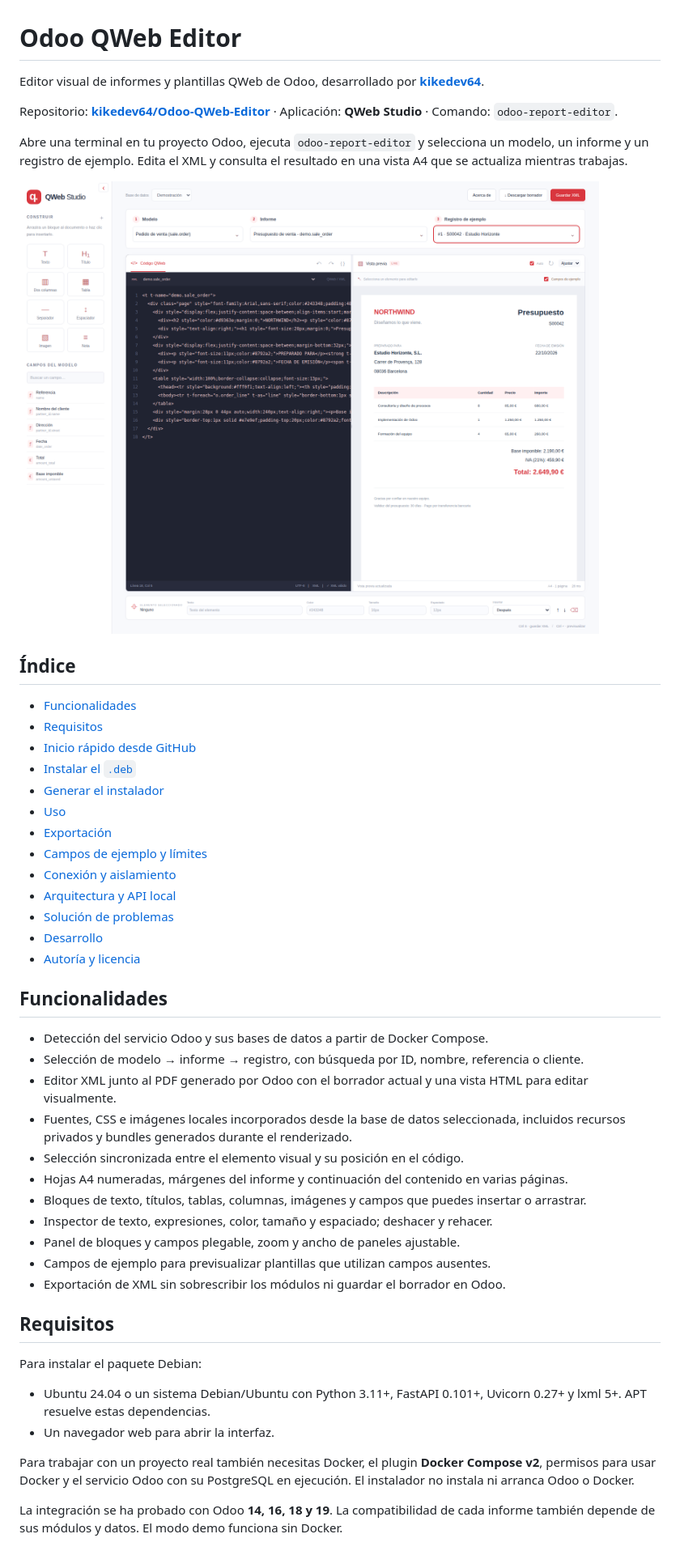
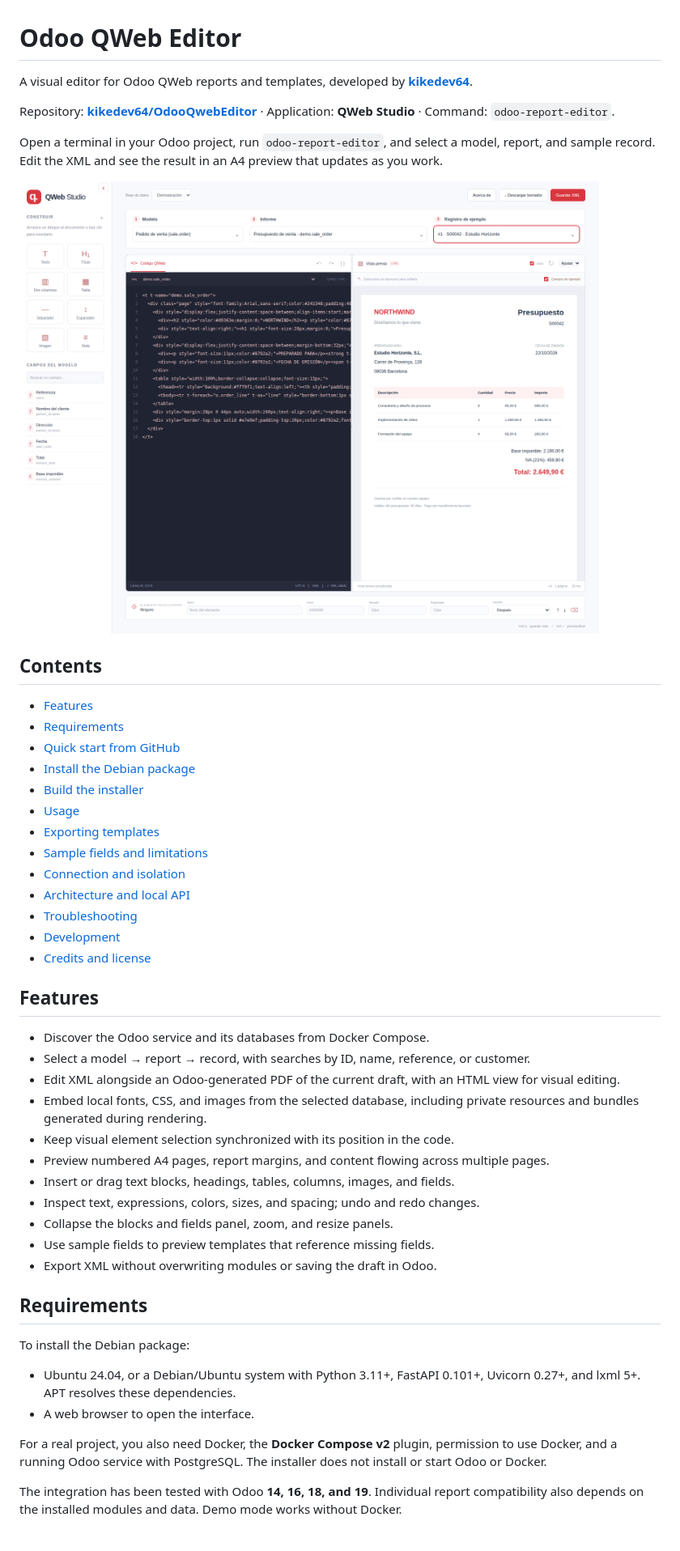
Before and after one commit to kikedev64/OdooQwebEditor, a Markdown page: README.md, the part around one of its changes. Shown at 81% size. Rendered like a GitHub page.

```diff
--- a/README.md
+++ b/README.md
@@ -1,8 +1,8 @@
 # Odoo QWeb Editor
 
-Editor visual de informes y plantillas QWeb de Odoo, desarrollado por **[kikedev64](https://github.com/kikedev64/kikedev64)**.
+A visual editor for Odoo QWeb reports and templates, developed by **[kikedev64](https://github.com/kikedev64/kikedev64)**.
 
-Repositorio: **[kikedev64/Odoo-QWeb-Editor](https://github.com/kikedev64/Odoo-QWeb-Editor)** · Aplicación: **QWeb Studio** · Comando: `odoo-report-editor`.
+Repository: **[kikedev64/OdooQwebEditor](https://github.com/kikedev64/OdooQwebEditor)** · Application: **QWeb Studio** · Command: `odoo-report-editor`.
 
-Abre una terminal en tu proyecto Odoo, ejecuta `odoo-report-editor` y selecciona un modelo, un informe y un registro de ejemplo. Edita el XML y consulta el resultado en una vista A4 que se actualiza mientras trabajas.
+Open a terminal in your Odoo project, run `odoo-report-editor`, and select a model, report, and sample record. Edit the XML and see the result in an A4 preview that updates as you work.
 
@@ -10,42 +10,42 @@ Abre una terminal en tu proyecto Odoo, ejecuta `odoo-report-editor` y selecciona
 
-## Índice
+## Contents
 
-- [Funcionalidades](#funcionalidades)
-- [Requisitos](#requisitos)
-- [Inicio rápido desde GitHub](#inicio-rápido-desde-github)
-- [Instalar el `.deb`](#instalar-el-deb)
-- [Generar el instalador](#generar-el-instalador)
-- [Uso](#uso)
-- [Exportación](#exportación)
-- [Campos de ejemplo y límites](#campos-de-ejemplo-y-límites)
-- [Conexión y aislamiento](#conexión-y-aislamiento)
-- [Arquitectura y API local](#arquitectura-y-api-local)
-- [Solución de problemas](#solución-de-problemas)
-- [Desarrollo](#desarrollo)
-- [Autoría y licencia](#autoría-y-licencia)
+- [Features](#features)
+- [Requirements](#requirements)
+- [Quick start from GitHub](#quick-start-from-github)
+- [Install the Debian package](#install-the-debian-package)
+- [Build the installer](#build-the-installer)
+- [Usage](#usage)
+- [Exporting templates](#exporting-templates)
+- [Sample fields and limitations](#sample-fields-and-limitations)
+- [Connection and isolation](#connection-and-isolation)
+- [Architecture and local API](#architecture-and-local-api)
+- [Troubleshooting](#troubleshooting)
+- [Development](#development)
+- [Credits and license](#credits-and-license)
 
-## Funcionalidades
+## Features
 
-- Detección del servicio Odoo y sus bases de datos a partir de Docker Compose.
-- Selección de modelo → informe → registro, con búsqueda por ID, nombre, referencia o cliente.
-- Editor XML junto al PDF generado por Odoo con el borrador actual y una vista HTML para editar visualmente.
-- Fuentes, CSS e imágenes locales incorporados desde la base de datos seleccionada, incluidos recursos privados y bundles generados durante el renderizado.
-- Selección sincronizada entre el elemento visual y su posición en el código.
-- Hojas A4 numeradas, márgenes del informe y continuación del contenido en varias páginas.
-- Bloques de texto, títulos, tablas, columnas, imágenes y campos que puedes insertar o arrastrar.
-- Inspector de texto, expresiones, color, tamaño y espaciado; deshacer y rehacer.
-- Panel de bloques y campos plegable, zoom y ancho de paneles ajustable.
-- Campos de ejemplo para previsualizar plantillas que utilizan campos ausentes.
-- Exportación de XML sin sobrescribir los módulos ni guardar el borrador en Odoo.
+- Discover the Odoo service and its databases from Docker Compose.
+- Select a model → report → record, with searches by ID, name, reference, or customer.
+- Edit XML alongside an Odoo-generated PDF of the current draft, with an HTML view for visual editing.
+- Embed local fonts, CSS, and images from the selected database, including private resources and bundles generated during rendering.
+- Keep visual element selection synchronized with its position in the code.
+- Preview numbered A4 pages, report margins, and content flowing across multiple pages.
+- Insert or drag text blocks, headings, tables, columns, images, and fields.
+- Inspect text, expressions, colors, sizes, and spacing; undo and redo changes.
+- Collapse the blocks and fields panel, zoom, and resize panels.
+- Use sample fields to preview templates that reference missing fields.
+- Export XML without overwriting modules or saving the draft in Odoo.
 
-## Requisitos
+## Requirements
 
-Para instalar el paquete Debian:
+To install the Debian package:
 
-- Ubuntu 24.04 o un sistema Debian/Ubuntu con Python 3.11+, FastAPI 0.101+, Uvicorn 0.27+ y lxml 5+. APT resuelve estas dependencias.
-- Un navegador web para abrir la interfaz.
+- Ubuntu 24.04, or a Debian/Ubuntu system with Python 3.11+, FastAPI 0.101+, Uvicorn 0.27+, and lxml 5+. APT resolves these dependencies.
+- A web browser to open the interface.
 
-Para trabajar con un proyecto real también necesitas Docker, el plugin **Docker Compose v2**, permisos para usar Docker y el servicio Odoo con su PostgreSQL en ejecución. El instalador no instala ni arranca Odoo o Docker.
+For a real project, you also need Docker, the **Docker Compose v2** plugin, permission to use Docker, and a running Odoo service with PostgreSQL. The installer does not install or start Odoo or Docker.
 
-La integración se ha probado con Odoo **14, 16, 18 y 19**. La compatibilidad de cada informe también depende de sus módulos y datos. El modo demo funciona sin Docker.
+The integration has been tested with Odoo **14, 16, 18, and 19**. Individual report compatibility also depends on the installed modules and data. Demo mode works without Docker.
 
```
Also changed, not shown: other parts of README.md (+128 -121 lines).
